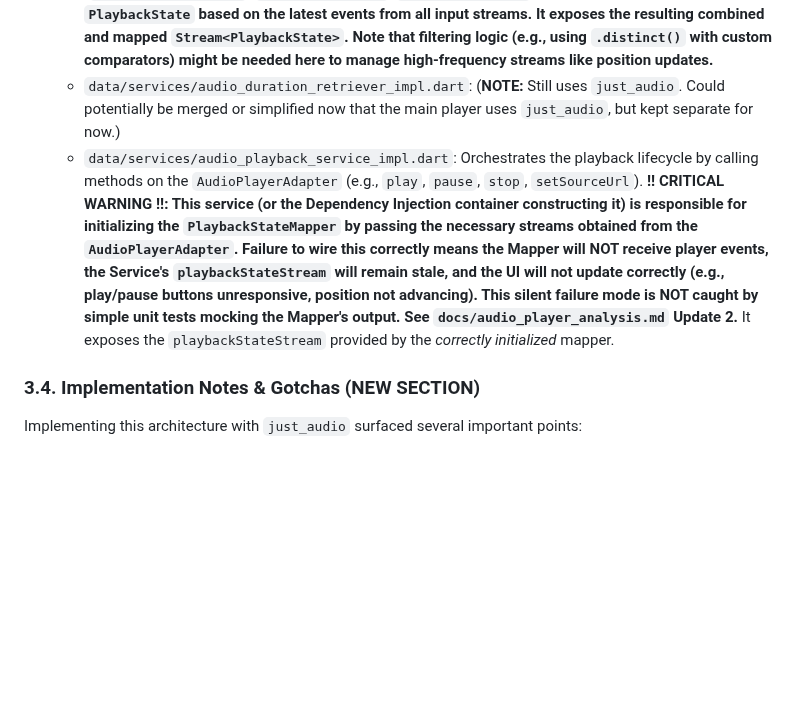
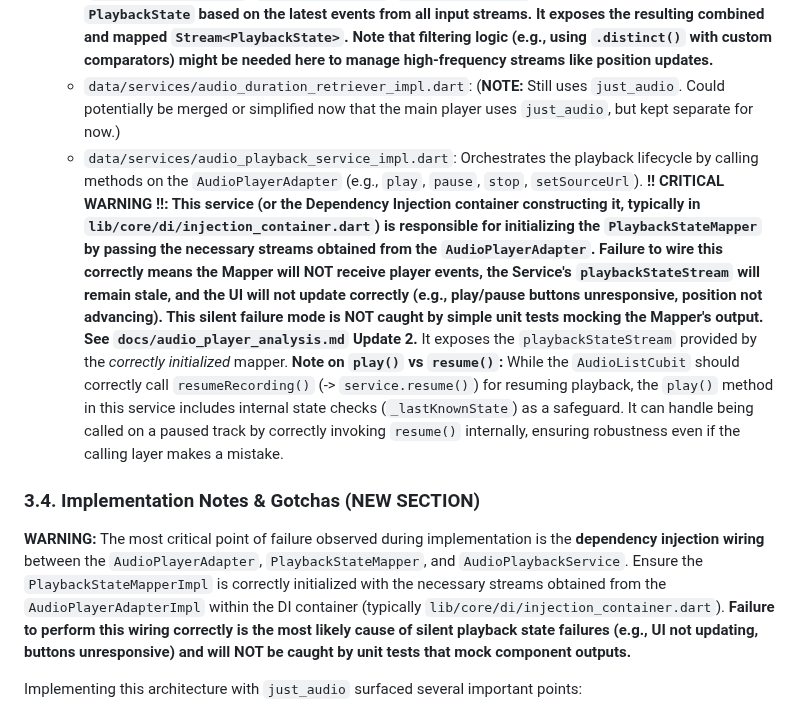
Before and after one commit to MediScribe/docjet-mobile, a Markdown page: architecture.md, the part around the change. Rendered like a GitHub page; blank space fills up the shorter version.

Commit message:
better docs yet

```diff
--- a/architecture.md
+++ b/architecture.md
@@ -269,9 +269,11 @@ lib/features/audio_recorder/
     *   `data/adapters/audio_player_adapter_impl.dart`: *Implements* `AudioPlayerAdapter` using **`just_audio`**. Maps internal `just_audio` states to `DomainPlayerState`.
     *   `data/mappers/playback_state_mapper_impl.dart`: *Implements* `PlaybackStateMapper`. **Crucially, this implementation uses RxDart (`Rx.merge`, `BehaviorSubject`, etc.) to combine the various input streams (`positionStream`, `durationStream`, `playerStateStream`, `completeStream`) provided by the `AudioPlayerAdapter` via the `initialize` method. It maintains internal state (`_currentPlayerState`, `_currentDuration`, `_currentPosition`) and constructs the final `PlaybackState` based on the latest events from all input streams. It exposes the resulting combined and mapped `Stream<PlaybackState>`. Note that filtering logic (e.g., using `.distinct()` with custom comparators) might be needed here to manage high-frequency streams like position updates.**
     *   `data/services/audio_duration_retriever_impl.dart`: (**NOTE:** Still uses `just_audio`. Could potentially be merged or simplified now that the main player uses `just_audio`, but kept separate for now.)
-    *   `data/services/audio_playback_service_impl.dart`: Orchestrates the playback lifecycle by calling methods on the `AudioPlayerAdapter` (e.g., `play`, `pause`, `stop`, `setSourceUrl`). **!! CRITICAL WARNING !!: This service (or the Dependency Injection container constructing it) is responsible for initializing the `PlaybackStateMapper` by passing the necessary streams obtained from the `AudioPlayerAdapter`. Failure to wire this correctly means the Mapper will NOT receive player events, the Service's `playbackStateStream` will remain stale, and the UI will not update correctly (e.g., play/pause buttons unresponsive, position not advancing). This silent failure mode is NOT caught by simple unit tests mocking the Mapper's output. See `docs/audio_player_analysis.md` Update 2.** It exposes the `playbackStateStream` provided by the *correctly initialized* mapper.
+    *   `data/services/audio_playback_service_impl.dart`: Orchestrates the playback lifecycle by calling methods on the `AudioPlayerAdapter` (e.g., `play`, `pause`, `stop`, `setSourceUrl`). **!! CRITICAL WARNING !!: This service (or the Dependency Injection container constructing it, typically in `lib/core/di/injection_container.dart`) is responsible for initializing the `PlaybackStateMapper` by passing the necessary streams obtained from the `AudioPlayerAdapter`. Failure to wire this correctly means the Mapper will NOT receive player events, the Service's `playbackStateStream` will remain stale, and the UI will not update correctly (e.g., play/pause buttons unresponsive, position not advancing). This silent failure mode is NOT caught by simple unit tests mocking the Mapper's output. See `docs/audio_player_analysis.md` Update 2.** It exposes the `playbackStateStream` provided by the *correctly initialized* mapper. **Note on `play()` vs `resume()`:** While the `AudioListCubit` should correctly call `resumeRecording()` (-> `service.resume()`) for resuming playback, the `play()` method in this service includes internal state checks (`_lastKnownState`) as a safeguard. It can handle being called on a paused track by correctly invoking `resume()` internally, ensuring robustness even if the calling layer makes a mistake.
 
 ### 3.4. Implementation Notes & Gotchas (NEW SECTION)
+
+**WARNING:** The most critical point of failure observed during implementation is the **dependency injection wiring** between the `AudioPlayerAdapter`, `PlaybackStateMapper`, and `AudioPlaybackService`. Ensure the `PlaybackStateMapperImpl` is correctly initialized with the necessary streams obtained from the `AudioPlayerAdapterImpl` within the DI container (typically `lib/core/di/injection_container.dart`). **Failure to perform this wiring correctly is the most likely cause of silent playback state failures (e.g., UI not updating, buttons unresponsive) and will NOT be caught by unit tests that mock component outputs.**
 
 Implementing this architecture with `just_audio` surfaced several important points:
 
```
